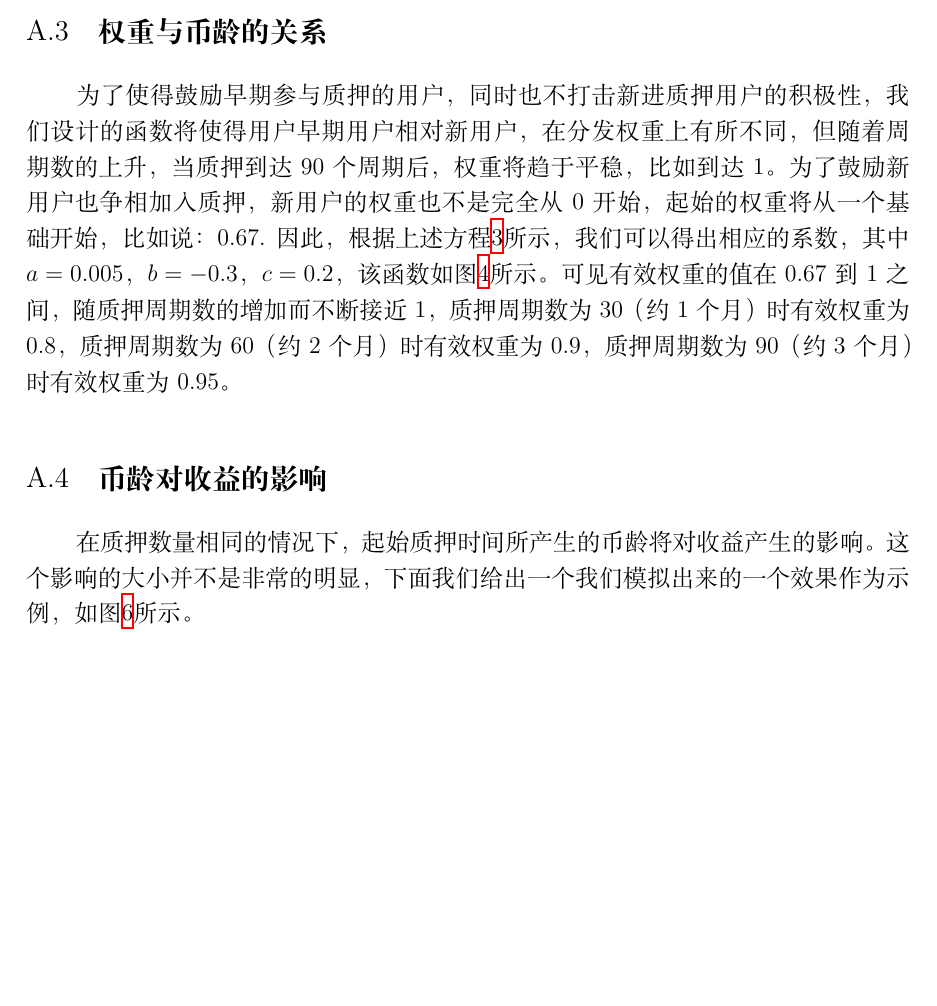
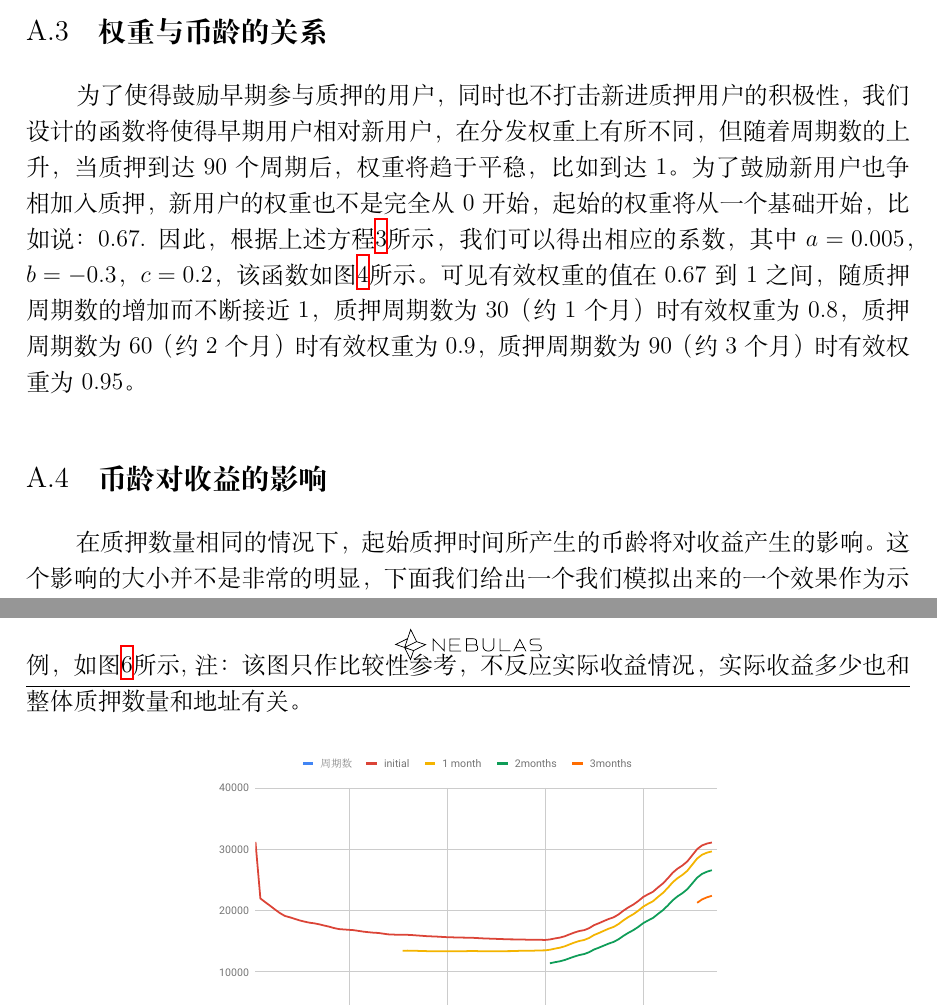
Before and after one commit to nebulasio/nax_whitepaper, a LaTeX document (zh/main.tex, which reads zh/analysis.tex): part of page 16 of 17 before the commit and two parts of pages 16 and 17 of 17 after it, the two joined at a grey line, cut so that both start at the same text, the shorter picture padded with empty space. Compiled offline with XeLaTeX; a missing font is replaced by an installed copy or a similar font.

Commit message:
fix the typos

```diff
--- a/zh/analysis.tex
+++ b/zh/analysis.tex
@@ -10,10 +10,10 @@
 发放比例和质押率的关系，如图\ref{func}根据需求，发放比例的取值在0到1之间，例如，质押率为30\%时增发比例为70\%，质押率为50\%时增发比例为90\%。其中\(l=1.52\), \(m=-3.88\), \(l=3.36\)。
 
 \subsection{权重与币龄的关系}
-为了使得鼓励早期参与质押的用户，同时也不打击新进质押用户的积极性，我们设计的函数将使得用户早期用户相对新用户，在分发权重上有所不同，但随着周期数的上升，当质押到达90个周期后，权重将趋于平稳，比如到达$1$。为了鼓励新用户也争相加入质押，新用户的权重也不是完全从0开始，起始的权重将从一个基础开始，比如说：$0.67$. 因此，根据上述方程\ref{func}所示，我们可以得出相应的系数，其中\(a=0.005\)，\(b=-0.3\)，\(c=0.2\)，该函数如图\ref{weight}所示。可见有效权重的值在0.67到1之间，随质押周期数的增加而不断接近1，质押周期数为30（约1个月）时有效权重为0.8，质押周期数为60（约2个月）时有效权重为0.9，质押周期数为90（约3个月）时有效权重为0.95。
+为了使得鼓励早期参与质押的用户，同时也不打击新进质押用户的积极性，我们设计的函数将使得早期用户相对新用户，在分发权重上有所不同，但随着周期数的上升，当质押到达90个周期后，权重将趋于平稳，比如到达$1$。为了鼓励新用户也争相加入质押，新用户的权重也不是完全从0开始，起始的权重将从一个基础开始，比如说：$0.67$. 因此，根据上述方程\ref{func}所示，我们可以得出相应的系数，其中\(a=0.005\)，\(b=-0.3\)，\(c=0.2\)，该函数如图\ref{weight}所示。可见有效权重的值在0.67到1之间，随质押周期数的增加而不断接近1，质押周期数为30（约1个月）时有效权重为0.8，质押周期数为60（约2个月）时有效权重为0.9，质押周期数为90（约3个月）时有效权重为0.95。
 
 \subsection{币龄对收益的影响}
-在质押数量相同的情况下，起始质押时间所产生的币龄将对收益产生的影响。 这个影响的大小并不是非常的明显，下面我们给出一个我们模拟出来的一个效果作为示例，如图\ref{fig:compare}所示。
+在质押数量相同的情况下，起始质押时间所产生的币龄将对收益产生的影响。 这个影响的大小并不是非常的明显，下面我们给出一个我们模拟出来的一个效果作为示例，如图\ref{fig:compare}所示, 注：该图只作比较性参考，不反应实际收益情况，实际收益多少也和整体质押数量和地址有关。
 \begin{figure}[htbp]
   \centering
     \includegraphics[width=0.6\textwidth]{../common/zh/compare.pdf}
```
Also changed, not shown: zh/design.tex (+2 -2 lines), common/nax.pdf, dist/white_paper_zh.pdf.
